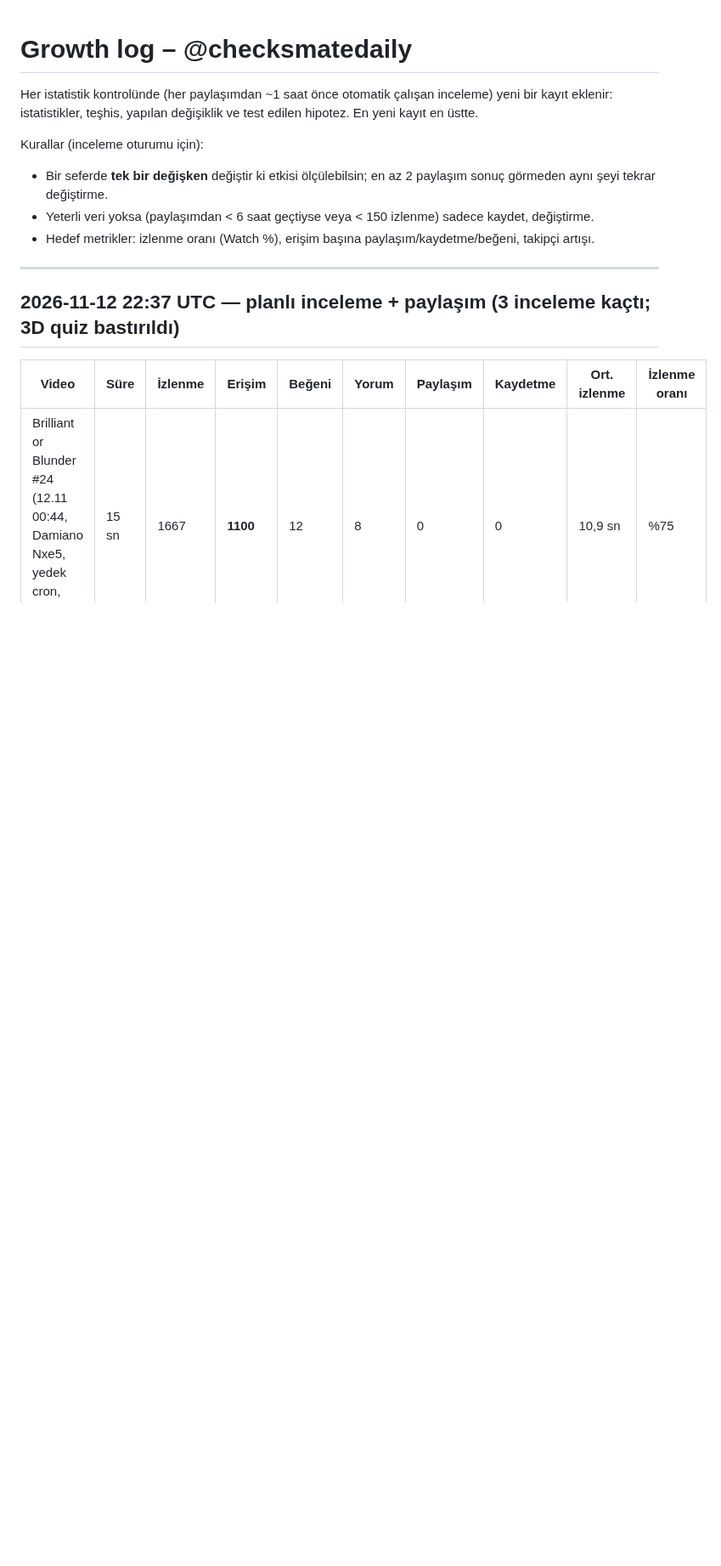
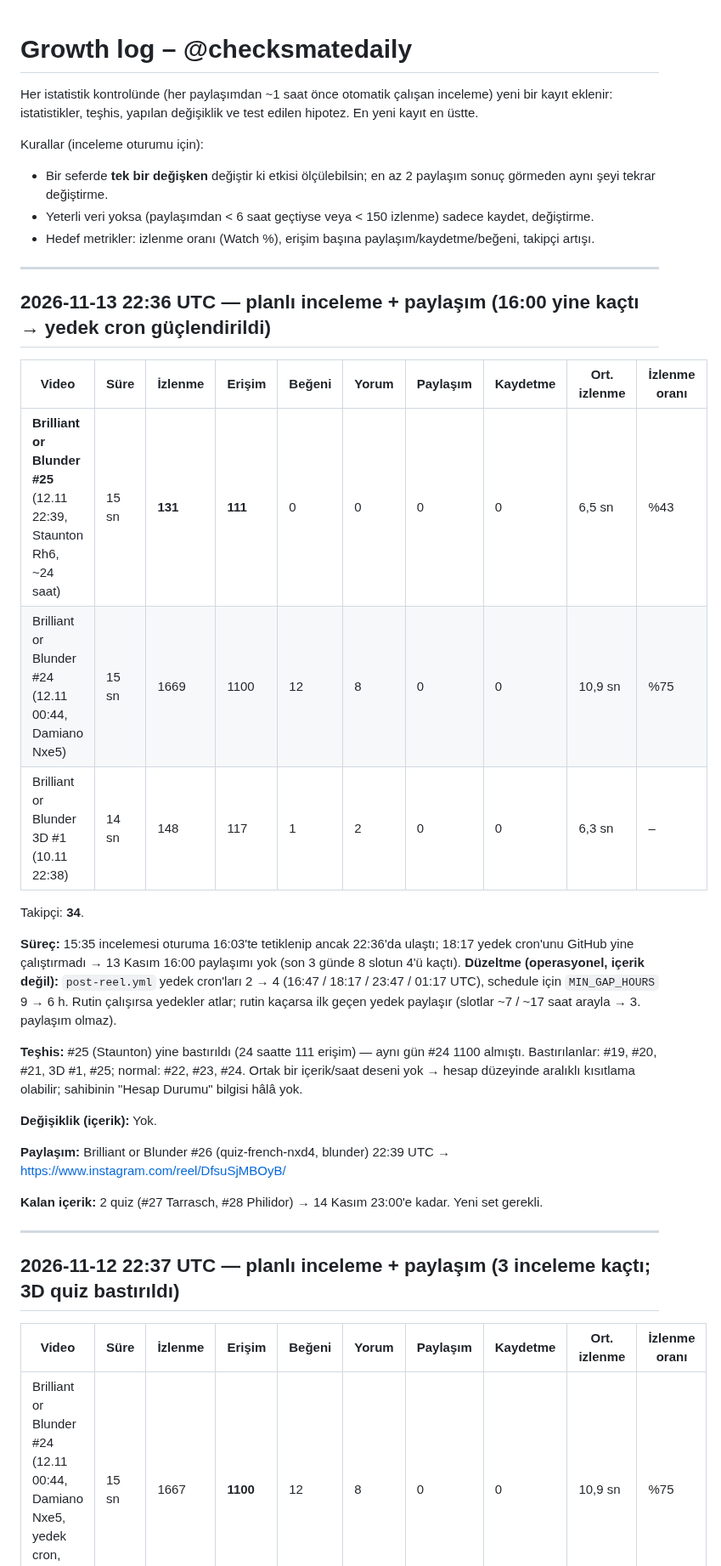
Before and after one commit to talhahasim/chessguru, a Markdown page: docs/growth-log.md, the part around the change. Shown at 85% size. GitHub-like rendering; blank space fills up the shorter version.

Commit message:
growth-log: 2026-11-13 22:36 review (missed slot, fallback crons, #25 suppressed)
Co-Authored-By: Claude Opus 5.5 <noreply@anthropic.com>
Claude-Session: https://claude.ai/code/session_011jL4nvVZWPiUMhyDR5fZ3V

```diff
--- a/docs/growth-log.md
+++ b/docs/growth-log.md
@@ -7,6 +7,34 @@ Kurallar (inceleme oturumu için):
 - Bir seferde **tek bir değişken** değiştir ki etkisi ölçülebilsin; en az 2 paylaşım sonuç görmeden aynı şeyi tekrar değiştirme.
 - Yeterli veri yoksa (paylaşımdan < 6 saat geçtiyse veya < 150 izlenme) sadece kaydet, değiştirme.
 - Hedef metrikler: izlenme oranı (Watch %), erişim başına paylaşım/kaydetme/beğeni, takipçi artışı.
+
+---
+
+## 2026-11-13 22:36 UTC — planlı inceleme + paylaşım (16:00 yine kaçtı → yedek cron güçlendirildi)
+
+| Video | Süre | İzlenme | Erişim | Beğeni | Yorum | Paylaşım | Kaydetme | Ort. izlenme | İzlenme oranı |
+| --- | --- | --- | --- | --- | --- | --- | --- | --- | --- |
+| **Brilliant or Blunder #25** (12.11 22:39, Staunton Rh6, ~24 saat) | 15 sn | **131** | **111** | 0 | 0 | 0 | 0 | 6,5 sn | %43 |
+| Brilliant or Blunder #24 (12.11 00:44, Damiano Nxe5) | 15 sn | 1669 | 1100 | 12 | 8 | 0 | 0 | 10,9 sn | %75 |
+| Brilliant or Blunder 3D #1 (10.11 22:38) | 14 sn | 148 | 117 | 1 | 2 | 0 | 0 | 6,3 sn | – |
+
+Takipçi: **34**.
+
+**Süreç:** 15:35 incelemesi oturuma 16:03'te tetiklenip ancak 22:36'da ulaştı; 18:17 yedek cron'unu GitHub yine
+çalıştırmadı → 13 Kasım 16:00 paylaşımı yok (son 3 günde 8 slotun 4'ü kaçtı).
+**Düzeltme (operasyonel, içerik değil):** `post-reel.yml` yedek cron'ları 2 → 4 (16:47 / 18:17 / 23:47 / 01:17 UTC),
+schedule için `MIN_GAP_HOURS` 9 → 6 h. Rutin çalışırsa yedekler atlar; rutin kaçarsa ilk geçen yedek paylaşır
+(slotlar ~7 / ~17 saat arayla → 3. paylaşım olmaz).
+
+**Teşhis:** #25 (Staunton) yine bastırıldı (24 saatte 111 erişim) — aynı gün #24 1100 almıştı. Bastırılanlar:
+#19, #20, #21, 3D #1, #25; normal: #22, #23, #24. Ortak bir içerik/saat deseni yok → hesap düzeyinde aralıklı
+kısıtlama olabilir; sahibinin "Hesap Durumu" bilgisi hâlâ yok.
+
+**Değişiklik (içerik):** Yok.
+
+**Paylaşım:** Brilliant or Blunder #26 (quiz-french-nxd4, blunder) 22:39 UTC → https://www.instagram.com/reel/DfsuSjMBOyB/
+
+**Kalan içerik:** 2 quiz (#27 Tarrasch, #28 Philidor) → 14 Kasım 23:00'e kadar. Yeni set gerekli.
 
 ---
 
```
